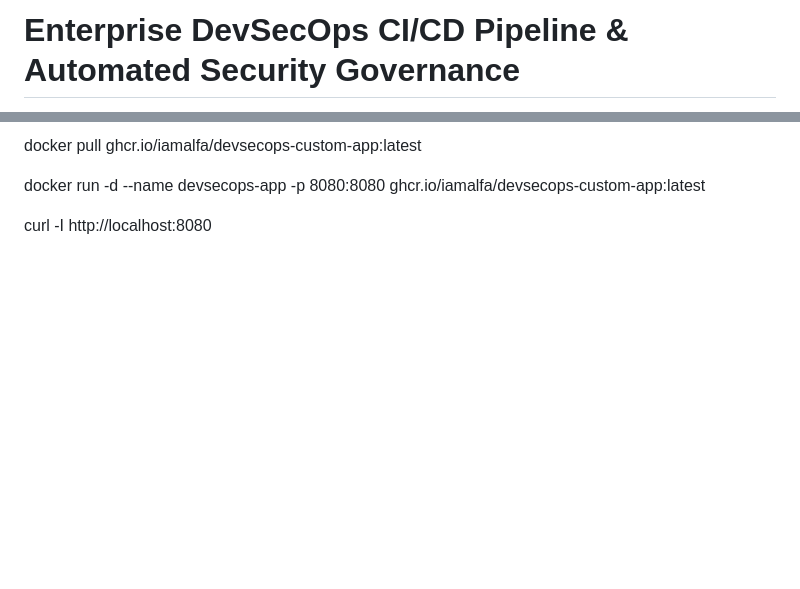
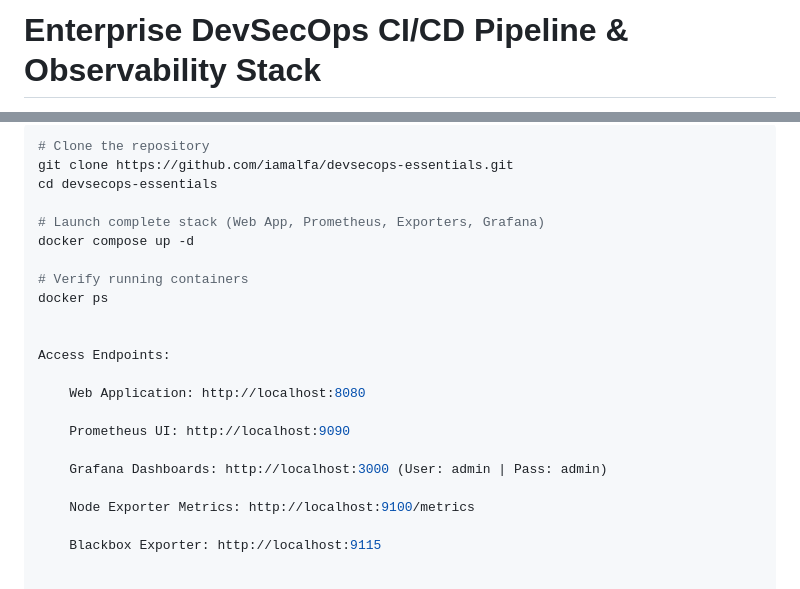
Before and after one commit to iamalfa/devsecops-essentials, a Markdown page: README.md, 2 parts joined by grey strips. Rendered like a GitHub page; blank space fills up the shorter version.

````diff
--- a/README.md
+++ b/README.md
@@ -1,4 +1,4 @@
-# Enterprise DevSecOps CI/CD Pipeline & Automated Security Governance
+# Enterprise DevSecOps CI/CD Pipeline & Observability Stack
 
 [![DevSecOps CI/CD Pipeline](https://github.com/iamalfa/devsecops-essentials/actions/workflows/devsecops-ci.yml/badge.svg)](https://github.com/iamalfa/devsecops-essentials/actions/workflows/devsecops-ci.yml)
 [![Docker Image](https://img.shields.io/badge/Registry-GHCR-blue?logo=github)](https://github.com/iamalfa/devsecops-essentials/pkgs/container/devsecops-custom-app)
@@ -72,6 +76,24 @@ Pull and run the verified hardened container directly from the registry:
 
-docker pull ghcr.io/iamalfa/devsecops-custom-app:latest
+```bash
+# Clone the repository
+git clone https://github.com/iamalfa/devsecops-essentials.git
+cd devsecops-essentials
 
-docker run -d --name devsecops-app -p 8080:8080 ghcr.io/iamalfa/devsecops-custom-app:latest
+# Launch complete stack (Web App, Prometheus, Exporters, Grafana)
+docker compose up -d
 
-curl -I http://localhost:8080
+# Verify running containers
+docker ps
+
+
+Access Endpoints:
+
+    Web Application: http://localhost:8080
+
+    Prometheus UI: http://localhost:9090
+
+    Grafana Dashboards: http://localhost:3000 (User: admin | Pass: admin)
+
+    Node Exporter Metrics: http://localhost:9100/metrics
+
+    Blackbox Exporter: http://localhost:9115
````
Also changed, not shown: other parts of README.md (+40 -36 lines).
